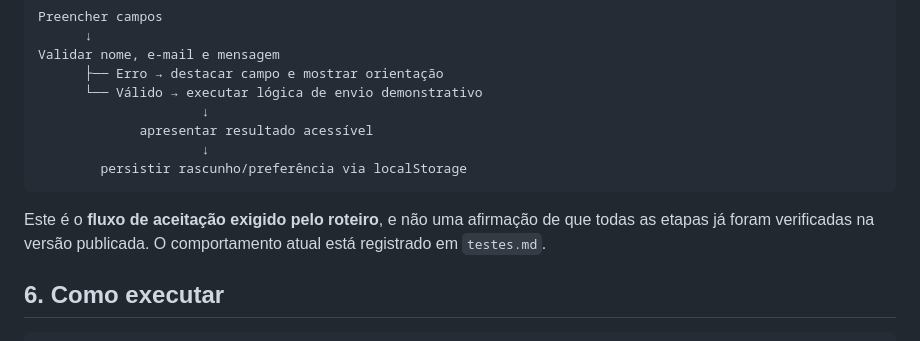
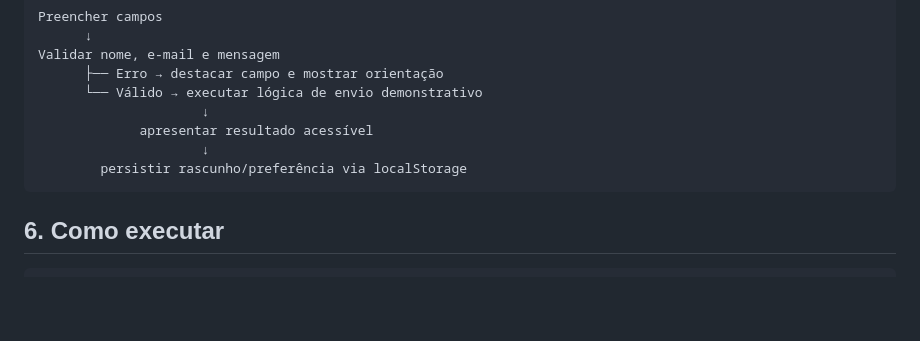
Before and after one commit to giuerme/Trabalho-HTML, a Markdown page: docs/arquitetura.md, the part around the change. Drawn GitHub-style; blank space fills up the shorter version.

````diff
--- a/docs/arquitetura.md
+++ b/docs/arquitetura.md
@@ -90,8 +90,6 @@ Validar nome, e-mail e mensagem
         persistir rascunho/preferência via localStorage
 ```
 
-Este é o **fluxo de aceitação exigido pelo roteiro**, e não uma afirmação de que todas as etapas já foram verificadas na versão publicada. O comportamento atual está registrado em `testes.md`.
-
 ## 6. Como executar
 
 ```bash
````
